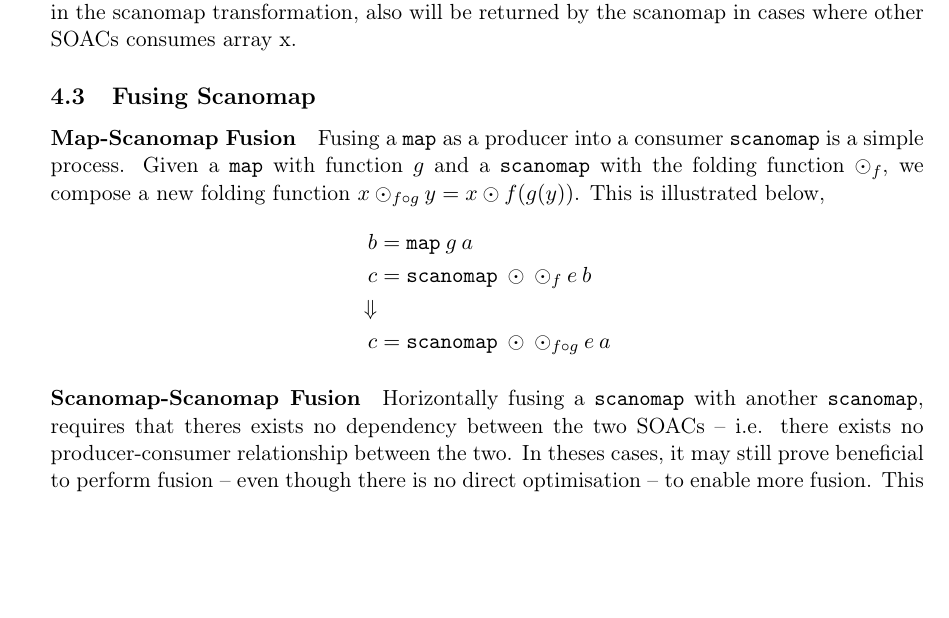
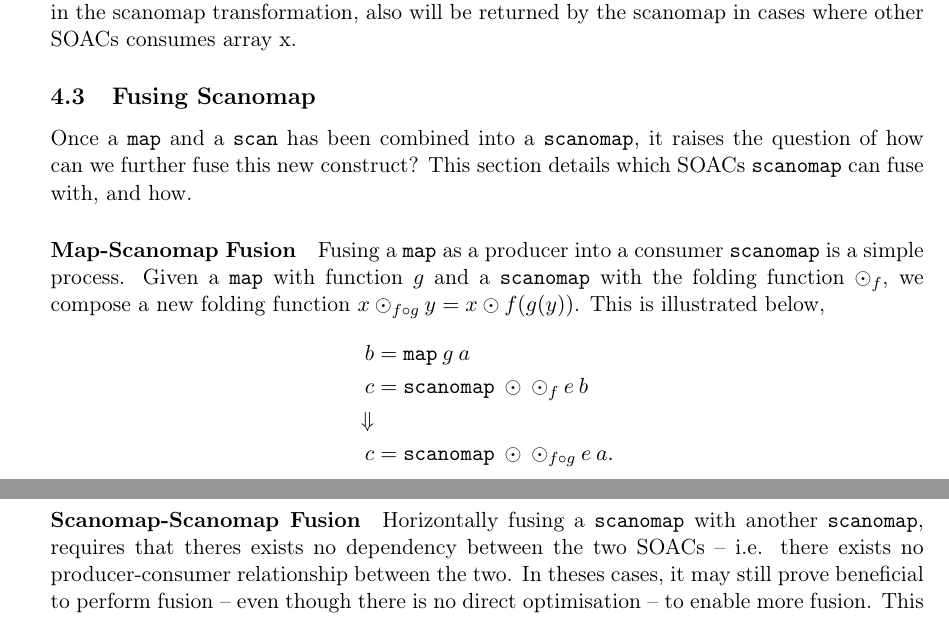
Before and after one commit to CulpaBS/SR, a LaTeX document (main.tex): part of page 10 of 16 before the commit and two parts of pages 10 and 11 of 17 after it, the two joined at a grey line, cut so that both start at the same text, the shorter picture padded with empty space. Compiled offline with pdfLaTeX.

Commit message:
small intro to 43

```diff
--- a/main.tex
+++ b/main.tex
@@ -487,7 +487,8 @@ However there are special cases for scanomap, as the result array x of the produ
 
 \subsection{Fusing Scanomap}
 % What can we not reduce with
-
+Once a \texttt{map} and a \texttt{scan} has been combined into a \texttt{scanomap}, it raises the question of how can we further fuse this new construct?
+ This section details which SOACs \texttt{scanomap} can fuse with, and how.
 \paragraph{Map-Scanomap Fusion}
 Fusing a \texttt{map} as a producer into a consumer \texttt{scanomap} is a simple process. Given a \texttt{map} with function $g$ and a
  \texttt{scanomap} with the folding function $\odot_f$, we compose a new folding function $x \odot_{f \circ g} y = x \odot f (g (y))$. This is illustrated below,
@@ -495,7 +496,7 @@ Fusing a \texttt{map} as a producer into a consumer \texttt{scanomap} is a simpl
   b &= \mathtt{map} \: g \: a \\
   c &= \mathtt{scanomap} \: \odot \: \odot_f \: e \: b \\
 \Downarrow \\
-  c &= \mathtt{scanomap} \: \odot \: \odot_{f\circ g} \: e \: a
+  c &= \mathtt{scanomap} \: \odot \: \odot_{f\circ g} \: e \: a\mathnormal{.}
 \end{align*}
 
 \paragraph{Scanomap-Scanomap Fusion} Horizontally fusing a \texttt{scanomap} with another \texttt{scanomap}, requires that theres exists no dependency between the
```
Also changed, not shown: main.pdf, 3 other files.
